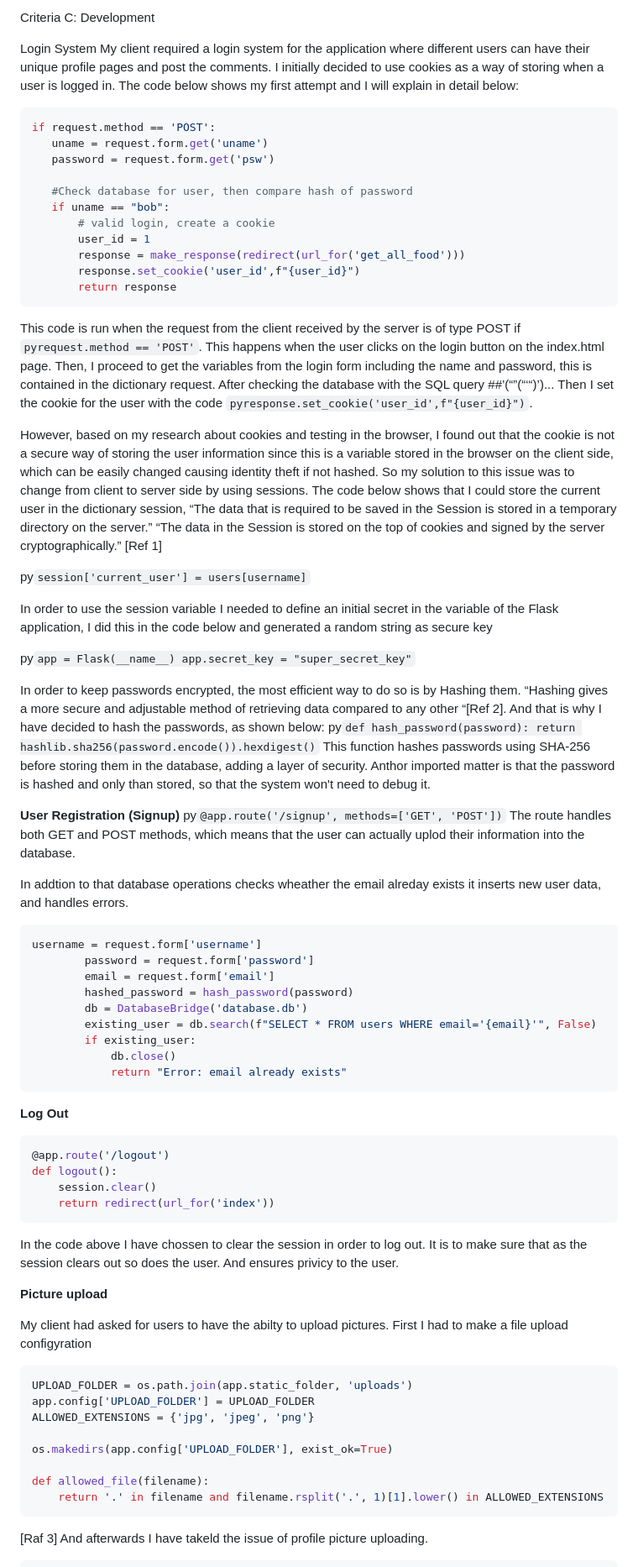
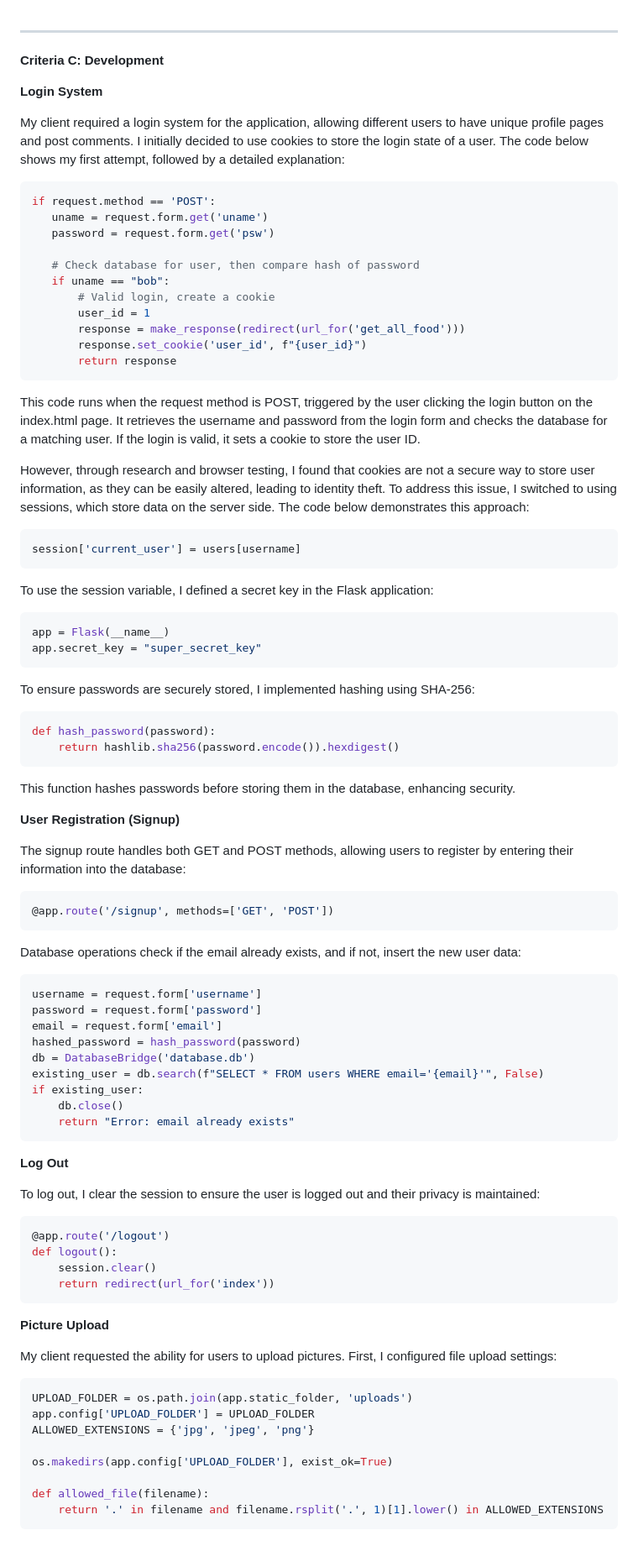
Before and after one commit to NaomiRozenberg/unit-4, a Markdown page: project4/Criteria C: Development.md, the part around one of its changes. Shown at 84% size. GitHub-like rendering.

````diff
--- a/project4/Criteria C: Development.md
+++ b/project4/Criteria C: Development.md
@@ -1,71 +1,88 @@
-Criteria C: Development
 
-Login System
-My client required a login system for the application where different users can have their unique profile pages and post the comments. I initially decided to use cookies as a way of storing when a user is logged in. The code below shows my first attempt and I will explain in detail below:
-```py
+---
+
+**Criteria C: Development**
+
+**Login System**
+
+My client required a login system for the application, allowing different users to have unique profile pages and post comments. I initially decided to use cookies to store the login state of a user. The code below shows my first attempt, followed by a detailed explanation:
+
+```python
 if request.method == 'POST':
    uname = request.form.get('uname')
    password = request.form.get('psw')
 
-   #Check database for user, then compare hash of password
+   # Check database for user, then compare hash of password
    if uname == "bob":
-       # valid login, create a cookie
+       # Valid login, create a cookie
        user_id = 1
        response = make_response(redirect(url_for('get_all_food')))
-       response.set_cookie('user_id',f"{user_id}")
+       response.set_cookie('user_id', f"{user_id}")
        return response
 ```
 
-This code is run when the request from the client received by the server is of type POST if ```pyrequest.method == 'POST'```. This happens when the user clicks on the login button on the index.html page. Then, I proceed to get the variables from the login form including the name and password, this is contained in the dictionary request. After checking the database with the SQL query ##’(“”(“‘“)’)... Then I set the cookie for the user with the code ```pyresponse.set_cookie('user_id',f"{user_id}")```.
+This code runs when the request method is POST, triggered by the user clicking the login button on the index.html page. It retrieves the username and password from the login form and checks the database for a matching user. If the login is valid, it sets a cookie to store the user ID.
 
-However, based on my research about cookies and testing in the browser, I found out that the cookie is not a secure way of storing the user information since this is a variable stored in the browser on the client side, which can be easily changed causing identity theft if not hashed. So my solution to this issue was to change from client to server side by using sessions.  The code below shows that I could store the current user in the dictionary session, “The data that is required to be saved in the Session is stored in a temporary directory on the server.” “The data in the Session is stored on the top of cookies and signed by the server cryptographically.” [Ref 1]
+However, through research and browser testing, I found that cookies are not a secure way to store user information, as they can be easily altered, leading to identity theft. To address this issue, I switched to using sessions, which store data on the server side. The code below demonstrates this approach:
 
+```python
+session['current_user'] = users[username]
+```
 
-py```session['current_user'] = users[username]```
+To use the session variable, I defined a secret key in the Flask application:
 
-In order to use the session variable I needed to define an initial secret in the variable of the Flask application, I did this in the code below and generated a random string as secure key
+```python
+app = Flask(__name__)
+app.secret_key = "super_secret_key"
+```
 
-py```app = Flask(__name__)
-app.secret_key = "super_secret_key"```
+To ensure passwords are securely stored, I implemented hashing using SHA-256:
 
+```python
+def hash_password(password):
+    return hashlib.sha256(password.encode()).hexdigest()
+```
 
-In order to keep passwords encrypted, the most efficient way to do so is by Hashing them. “Hashing gives a more secure and adjustable method of retrieving data compared to any other “[Ref 2]. And that is why I have decided to hash the passwords, as shown below:
-py```def hash_password(password):
-    return hashlib.sha256(password.encode()).hexdigest()```
-This function hashes passwords using SHA-256 before storing them in the database, adding a layer of security. Anthor imported matter is that the password is hashed and only than stored, so that the system won't need to debug it.
-
+This function hashes passwords before storing them in the database, enhancing security.
 
 **User Registration (Signup)**
-py```@app.route('/signup', methods=['GET', 'POST'])```
-The route handles both GET and POST methods, which means that the user can actually uplod their information into the database.
 
-In addtion to that database operations checks wheather the email alreday exists it inserts new user data, and handles errors.
-```py
+The signup route handles both GET and POST methods, allowing users to register by entering their information into the database:
+
+```python
+@app.route('/signup', methods=['GET', 'POST'])
+```
+
+Database operations check if the email already exists, and if not, insert the new user data:
+
+```python
 username = request.form['username']
-        password = request.form['password']
-        email = request.form['email']
-        hashed_password = hash_password(password)
-        db = DatabaseBridge('database.db')
-        existing_user = db.search(f"SELECT * FROM users WHERE email='{email}'", False)
-        if existing_user:
-            db.close()
-            return "Error: email already exists"
+password = request.form['password']
+email = request.form['email']
+hashed_password = hash_password(password)
+db = DatabaseBridge('database.db')
+existing_user = db.search(f"SELECT * FROM users WHERE email='{email}'", False)
+if existing_user:
+    db.close()
+    return "Error: email already exists"
 ```
+
 **Log Out**
 
-```py
+To log out, I clear the session to ensure the user is logged out and their privacy is maintained:
+
+```python
 @app.route('/logout')
 def logout():
     session.clear()
     return redirect(url_for('index'))
 ```
-In the code above I have chossen to clear the session in order to log out. It is to make sure that as the session clears out so does the user. And ensures privicy to the user.
 
-**Picture upload**
+**Picture Upload**
 
-My client had asked for users to have the abilty to upload pictures.
-First I had to make a file upload configyration
-```py
+My client requested the ability for users to upload pictures. First, I configured file upload settings:
+
+```python
 UPLOAD_FOLDER = os.path.join(app.static_folder, 'uploads')
 app.config['UPLOAD_FOLDER'] = UPLOAD_FOLDER
 ALLOWED_EXTENSIONS = {'jpg', 'jpeg', 'png'}
@@ -75,6 +92,4 @@ os.makedirs(app.config['UPLOAD_FOLDER'], exist_ok=True)
 def allowed_file(filename):
     return '.' in filename and filename.rsplit('.', 1)[1].lower() in ALLOWED_EXTENSIONS
 ```
-[Raf 3]
-And afterwards I have takeld the issue of profile picture uploading.
 
````
Also changed, not shown: other parts of project4/Criteria C: Development.md (+39 -44 lines).
